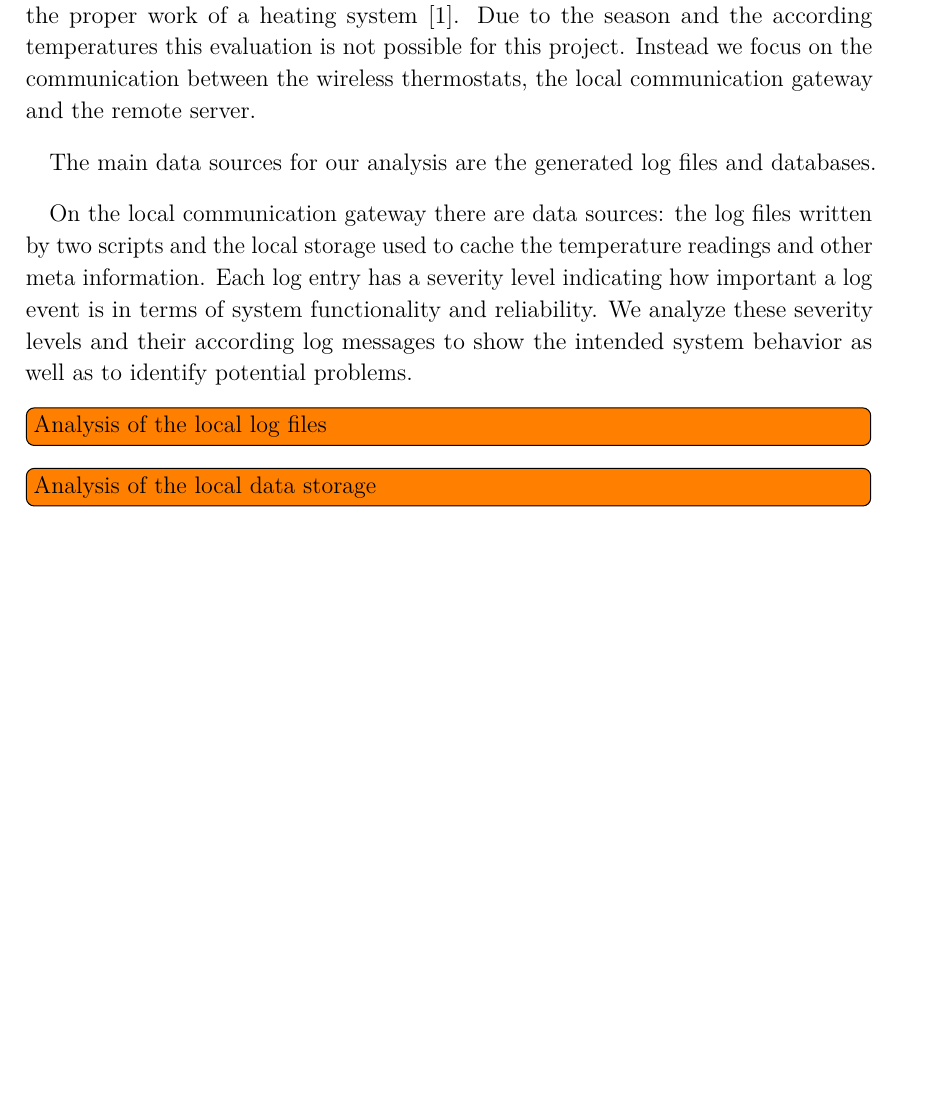
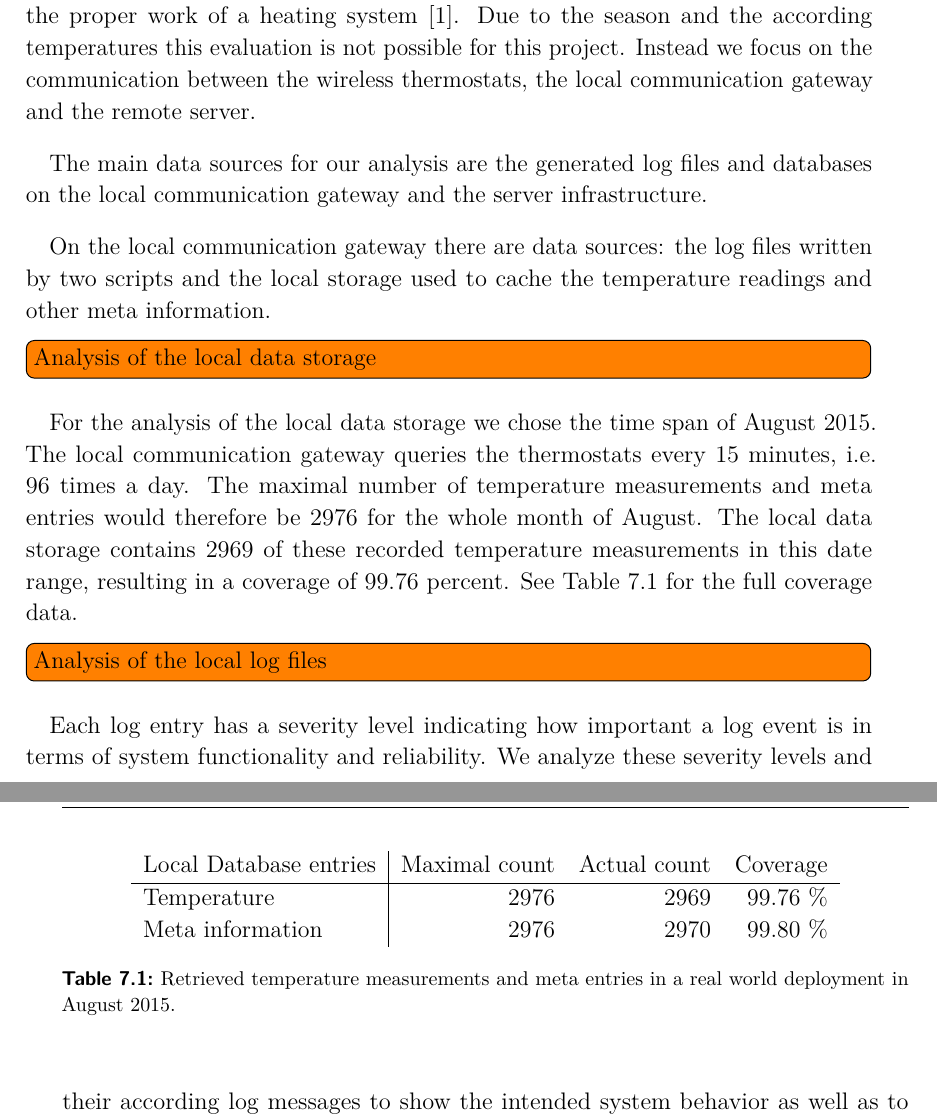
Before and after one commit to spiegelm/smart-heating-report, a LaTeX thesis (thesis.tex, which reads sections/evaluation.tex): part of page 40 of 49 before the commit and two parts of pages 40 and 41 of 49 after it, the two joined at a grey line, cut so that both start at the same text, the shorter picture padded with empty space. Compiled offline with pdfLaTeX.

Commit message:
Evaluation analysis of the local data storage

```diff
--- a/sections/evaluation.tex
+++ b/sections/evaluation.tex
@@ -126,16 +126,44 @@ Previous work in this area compared the defined room temperatures with the actua
 Due to the season and the according temperatures this evaluation is not possible for this project.
 Instead we focus on the communication between the wireless thermostats, the local communication gateway and the remote server.
 
-The main data sources for our analysis are the generated log files and databases.
+The main data sources for our analysis are the generated log files and databases on the local communication gateway and the server infrastructure.
 
 On the local communication gateway there are data sources: the log files written by two scripts and the local storage used to cache the temperature readings and other meta information.
+
+\todo[inline]{Analysis of the local data storage}
+
+% 2969 Rows returned from: SELECT * FROM heating_temperature
+% WHERE timestamp BETWEEN '2015-08-01' AND '2015-09-01' (took 12ms)
+
+% SELECT strftime('%d', timestamp), COUNT(*), * FROM heating_temperature
+% WHERE timestamp BETWEEN '2015-08-01' AND '2015-09-01'
+% GROUP BY strftime('%d', timestamp)
+For the analysis of the local data storage we chose the time span of August 2015.
+The local communication gateway queries the thermostats every 15 minutes, i.e. 96 times a day.
+The maximal number of temperature measurements and meta entries would therefore be 2976 for the whole month of August.
+The local data storage contains 2969 of these recorded temperature measurements in this date range, resulting in a coverage of 99.76 percent.
+See Table~\ref{table:evaluation_local_database_coverage} for the full coverage data.
+
+\begin{table}
+	\begin{center}
+		\begin{tabular}{ l | r r r }
+			Local Database entries & Maximal count & Actual count & Coverage \\
+			\hline
+			Temperature					& 2976 & 2969 & 99.76 \% \\
+%			Server temperature entries	& 2976 & 2969 & 99.76 \%
+			Meta information			& 2976 & 2970 & 99.80 \% \\
+		\end{tabular}
+		\caption{Retrieved temperature measurements and meta entries in a real world deployment in August 2015.}
+		\label{table:evaluation_local_database_coverage}
+	\end{center}
+\end{table}
+
+\todo[inline]{Analysis of the local log files}
+
 Each log entry has a severity level indicating how important a log event is in terms of system functionality and reliability.
 We analyze these severity levels and their according log messages to show the intended system behavior as well as to identify potential problems.
 
-\todo[inline]{Analysis of the local log files}
 
-
-\todo[inline]{Analysis of the local data storage}
 
 The evaluation of the remote web server is similar to the analysis of the local log files and database.
 
```
Also changed, not shown: sections/evaluation.tex (4 more changed lines).
